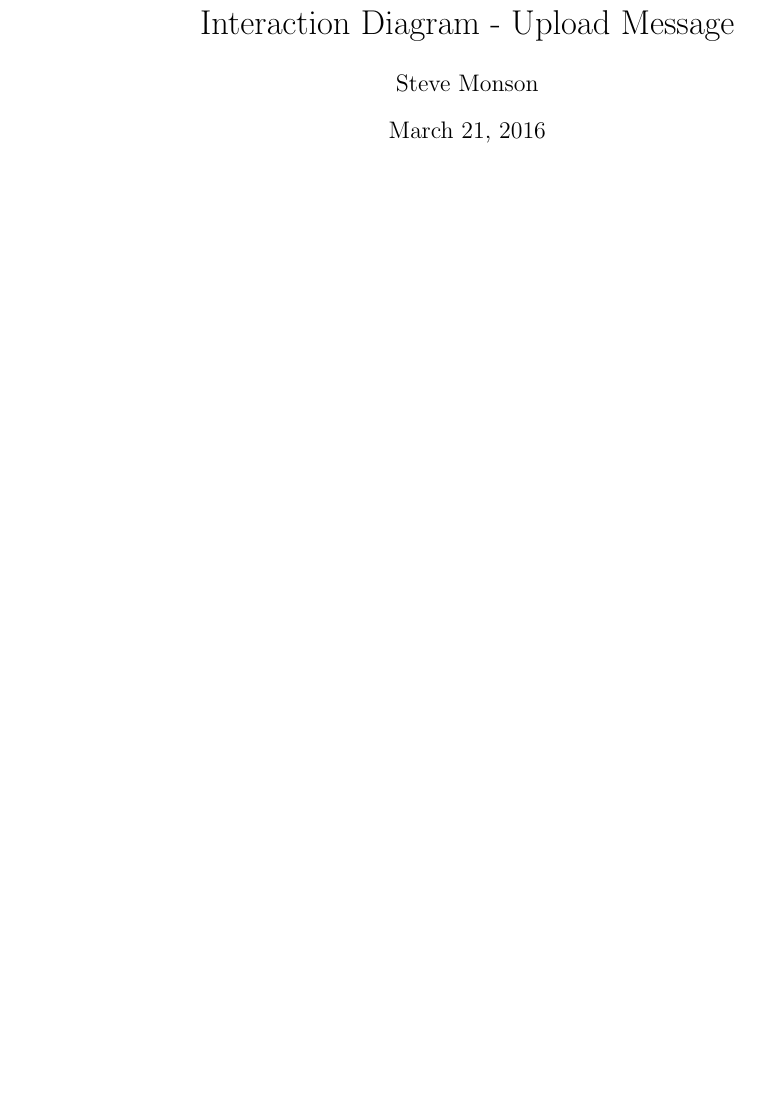
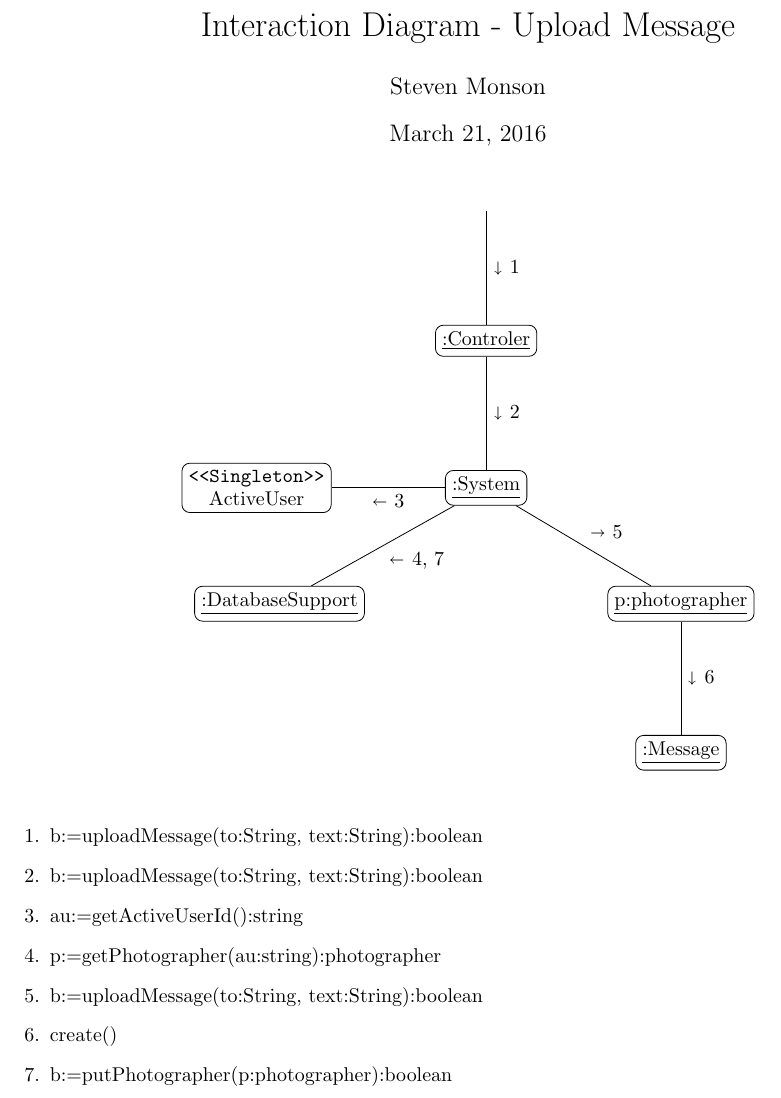
Before and after one commit to adamhammes/cs362, a LaTeX problem sheet (homework/homework-2/interaction-diagrams/upload-message.tex): part of the page, cut so that both start at the same text, the shorter picture padded with empty space. Compiled offline with pdfLaTeX.

Commit message:
Close #78 - Upload Message interaction diagram

```diff
--- a/homework/homework-2/interaction-diagrams/upload-message.tex
+++ b/homework/homework-2/interaction-diagrams/upload-message.tex
@@ -1,12 +1,14 @@
 \documentclass{article}
-
+\usepackage[margin=1in]{geometry}
 \usepackage{stmaryrd}
 \usepackage{amssymb}
 \usepackage{tikz}
+\usepackage{ stmaryrd }
 \usetikzlibrary{positioning}
 
+
 \title{Interaction Diagram - Upload Message}
-\author{ Steve Monson }
+\author{ Steven Monson }
 
 % no page number at bottom
 \pagenumbering{gobble}
@@ -34,13 +36,34 @@
   }
 ]
 \node[] (start)  {};
+\node[block, below=2cm of start] (cntr) {\underline{:Controler}};
+\node[block, below=2cm of cntr] (system) {\underline{:System}};
+\node[block, left=2cm of system] (activeUser) {\texttt{<<Singleton>>} \\ ActiveUser};
+\node[block, below left=2cm of system] (db)  {\underline{:DatabaseSupport}};
+\node[block, below right = 2cm of system] (photographer) {\underline{p:photographer}};
+\node[block, below = 2cm of photographer] (message) {\underline{:Message}};
+
+\draw (start) -- (cntr) node[midway]{$\shortdownarrow$ 1};
+\draw (cntr) -- (system) node[midway]{$\shortdownarrow$ 2};
+\draw (system)--(activeUser) node[midway]{$\shortleftarrow$ 3};
+\draw (system) -- (db) node[midway]{$\shortleftarrow$ 4, 7};
+\draw (system) -- (photographer) node[midway]{$\shortrightarrow$ 5};
+\draw (photographer) -- (message) node[midway]{$\shortdownarrow$ 6};
+
 
 \end{tikzpicture}
 
 \vspace{0.5cm}
 
 \begin{enumerate}
-  \item
+  \item b:=uploadMessage(to:String, text:String):boolean
+  \item b:=uploadMessage(to:String, text:String):boolean
+  \item au:=getActiveUserId():string
+  \item p:=getPhotographer(au:string):photographer
+  \item b:=uploadMessage(to:String, text:String):boolean
+  \item create()
+  \item b:=putPhotographer(p:photographer):boolean
+
 \end{enumerate}
 \end{center}
 
```
